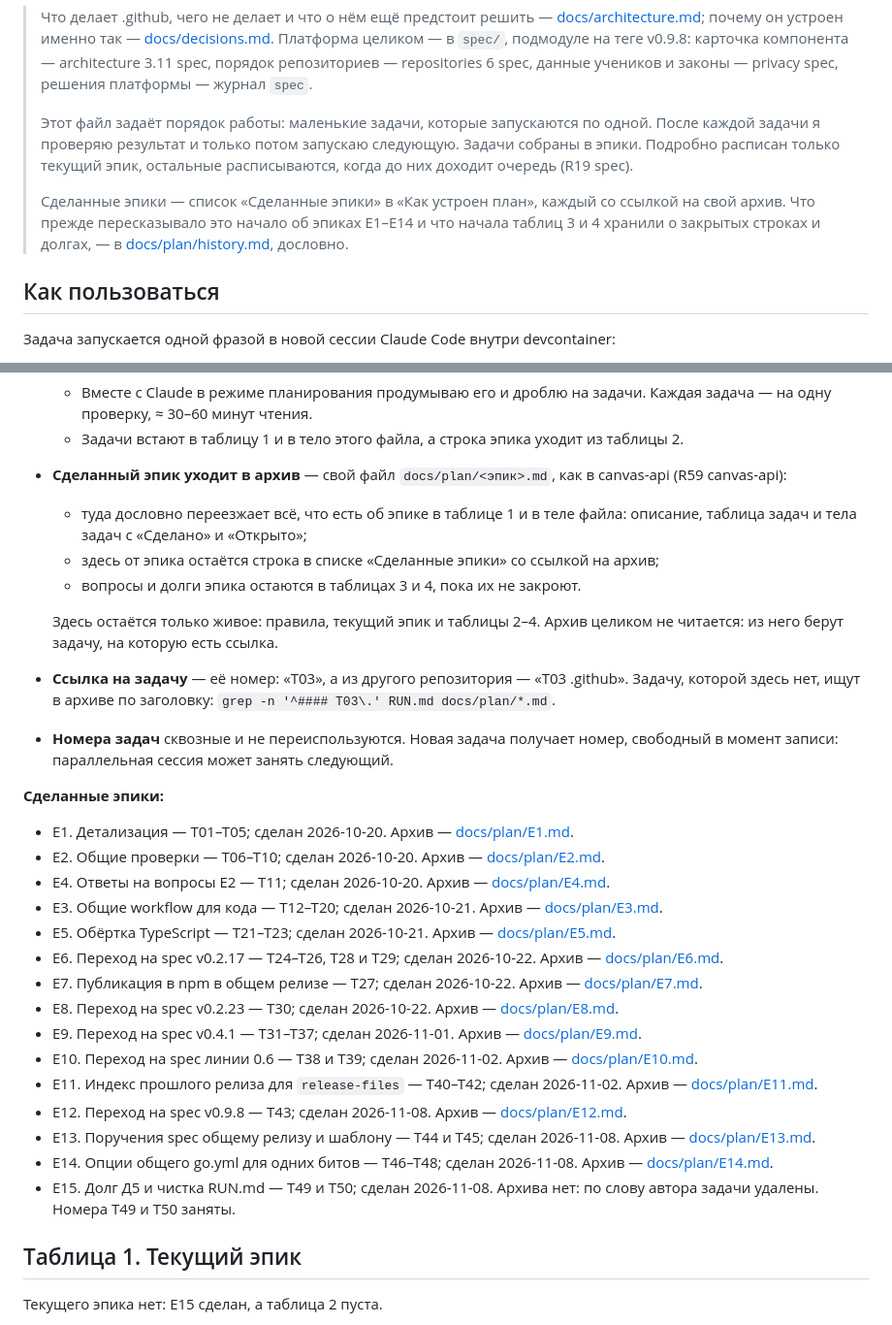
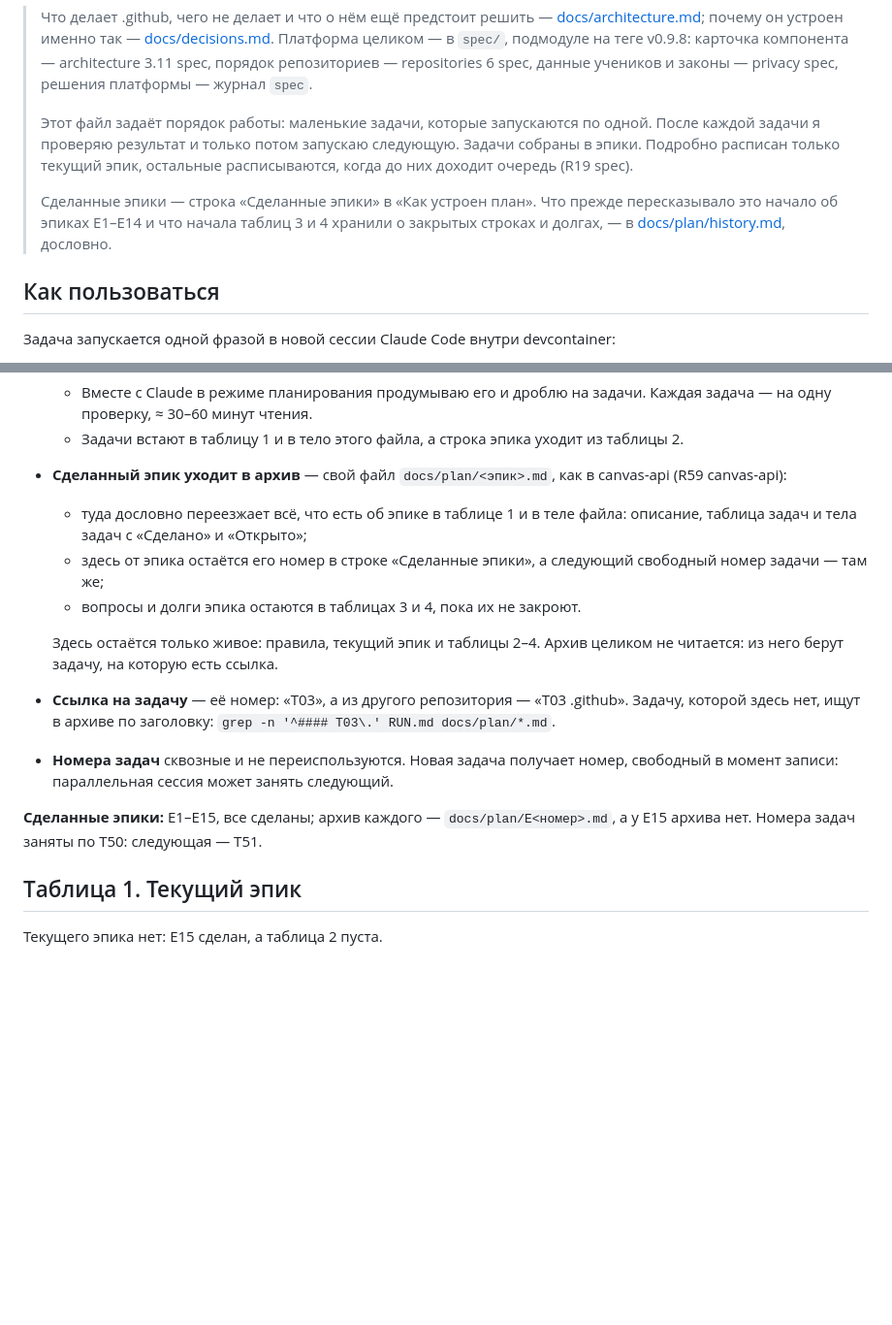
Before and after one commit to altnovatrail/.github, a Markdown page: RUN.md, 2 parts joined by grey strips. Shown at 97% size. Rendered like a GitHub page; blank space fills up the shorter version.

Commit message:
Compress the list of done epics to one line
The author asked for RUN.md to cost fewer tokens: the fifteen lines of
done epics become one, which says where their archives are and which
number the next task takes, T51.

Co-Authored-By: Claude Opus 5.5 (1M context) <noreply@anthropic.com>
Signed-off-by: Ryazanov Alexander <45588152+RyazanovAlexander@users.noreply.github.com>

```diff
--- a/RUN.md
+++ b/RUN.md
@@ -4,7 +4,7 @@
 >
 > Этот файл задаёт порядок работы: маленькие задачи, которые запускаются по одной. После каждой задачи я проверяю результат и только потом запускаю следующую. Задачи собраны в эпики. Подробно расписан только текущий эпик, остальные расписываются, когда до них доходит очередь (R19 spec).
 >
-> Сделанные эпики — список «Сделанные эпики» в «Как устроен план», каждый со ссылкой на свой архив. Что прежде пересказывало это начало об эпиках E1–E14 и что начала таблиц 3 и 4 хранили о закрытых строках и долгах, — в [docs/plan/history.md](docs/plan/history.md), дословно.
+> Сделанные эпики — строка «Сделанные эпики» в «Как устроен план». Что прежде пересказывало это начало об эпиках E1–E14 и что начала таблиц 3 и 4 хранили о закрытых строках и долгах, — в [docs/plan/history.md](docs/plan/history.md), дословно.
 
 ## Как пользоваться
 
@@ -80,29 +80,14 @@
   - Задачи встают в таблицу 1 и в тело этого файла, а строка эпика уходит из таблицы 2.
 - **Сделанный эпик уходит в архив** — свой файл `docs/plan/<эпик>.md`, как в canvas-api (R59 canvas-api):
   - туда дословно переезжает всё, что есть об эпике в таблице 1 и в теле файла: описание, таблица задач и тела задач с «Сделано» и «Открыто»;
-  - здесь от эпика остаётся строка в списке «Сделанные эпики» со ссылкой на архив;
+  - здесь от эпика остаётся его номер в строке «Сделанные эпики», а следующий свободный номер задачи — там же;
   - вопросы и долги эпика остаются в таблицах 3 и 4, пока их не закроют.
 
   Здесь остаётся только живое: правила, текущий эпик и таблицы 2–4. Архив целиком не читается: из него берут задачу, на которую есть ссылка.
 - **Ссылка на задачу** — её номер: «T03», а из другого репозитория — «T03 .github». Задачу, которой здесь нет, ищут в архиве по заголовку: `grep -n '^#### T03\.' RUN.md docs/plan/*.md`.
 - **Номера задач** сквозные и не переиспользуются. Новая задача получает номер, свободный в момент записи: параллельная сессия может занять следующий.
 
-**Сделанные эпики:**
-- E1. Детализация — T01–T05; сделан 2026-10-20. Архив — [docs/plan/E1.md](docs/plan/E1.md).
-- E2. Общие проверки — T06–T10; сделан 2026-10-20. Архив — [docs/plan/E2.md](docs/plan/E2.md).
-- E4. Ответы на вопросы E2 — T11; сделан 2026-10-20. Архив — [docs/plan/E4.md](docs/plan/E4.md).
-- E3. Общие workflow для кода — T12–T20; сделан 2026-10-21. Архив — [docs/plan/E3.md](docs/plan/E3.md).
-- E5. Обёртка TypeScript — T21–T23; сделан 2026-10-21. Архив — [docs/plan/E5.md](docs/plan/E5.md).
-- E6. Переход на spec v0.2.17 — T24–T26, T28 и T29; сделан 2026-10-22. Архив — [docs/plan/E6.md](docs/plan/E6.md).
-- E7. Публикация в npm в общем релизе — T27; сделан 2026-10-22. Архив — [docs/plan/E7.md](docs/plan/E7.md).
-- E8. Переход на spec v0.2.23 — T30; сделан 2026-10-22. Архив — [docs/plan/E8.md](docs/plan/E8.md).
-- E9. Переход на spec v0.4.1 — T31–T37; сделан 2026-11-01. Архив — [docs/plan/E9.md](docs/plan/E9.md).
-- E10. Переход на spec линии 0.6 — T38 и T39; сделан 2026-11-02. Архив — [docs/plan/E10.md](docs/plan/E10.md).
-- E11. Индекс прошлого релиза для `release-files` — T40–T42; сделан 2026-11-02. Архив — [docs/plan/E11.md](docs/plan/E11.md).
-- E12. Переход на spec v0.9.8 — T43; сделан 2026-11-08. Архив — [docs/plan/E12.md](docs/plan/E12.md).
-- E13. Поручения spec общему релизу и шаблону — T44 и T45; сделан 2026-11-08. Архив — [docs/plan/E13.md](docs/plan/E13.md).
-- E14. Опции общего go.yml для одних битов — T46–T48; сделан 2026-11-08. Архив — [docs/plan/E14.md](docs/plan/E14.md).
-- E15. Долг Д5 и чистка RUN.md — T49 и T50; сделан 2026-11-08. Архива нет: по слову автора задачи удалены. Номера T49 и T50 заняты.
+**Сделанные эпики:** E1–E15, все сделаны; архив каждого — `docs/plan/E<номер>.md`, а у E15 архива нет. Номера задач заняты по T50: следующая — T51.
 
 ## Таблица 1. Текущий эпик
 
```
